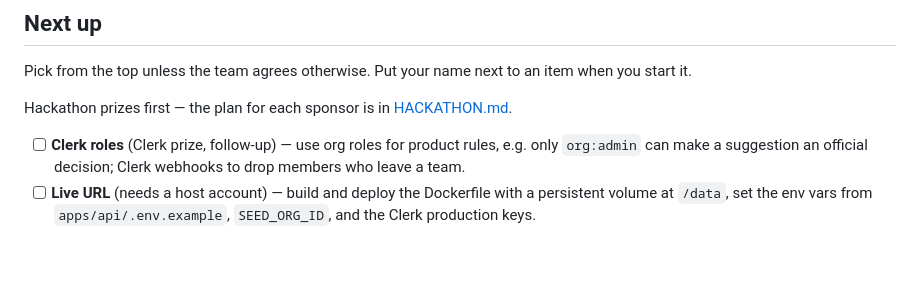
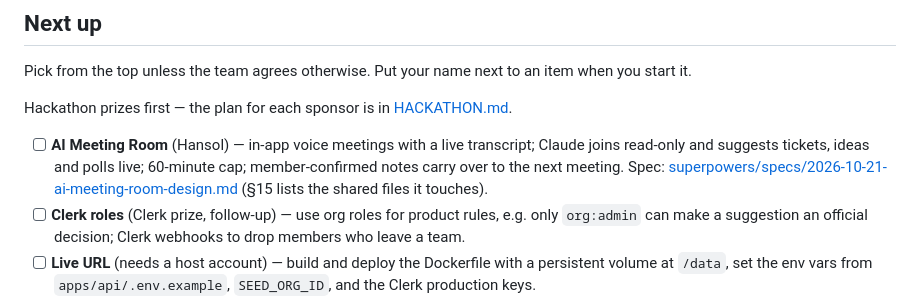
Before and after one commit to hnam10/project-room, a Markdown page: docs/PROGRESS.md, the part around the change. Drawn GitHub-style; blank space fills up the shorter version.

Commit message:
docs: AI Meeting Room design spec
In-app voice meetings (WebRTC mesh) with a live transcript; Claude joins
read-only and suggests tickets, ideas and polls; 60-minute cap; confirmed
notes carry over. Includes a merge-safety plan for parallel team work.

Co-Authored-By: Claude Opus 5.5 <noreply@anthropic.com>

```diff
--- a/docs/PROGRESS.md
+++ b/docs/PROGRESS.md
@@ -48,6 +48,10 @@ Pick from the top unless the team agrees otherwise. Put your name next to an ite
 
 Hackathon prizes first — the plan for each sponsor is in [HACKATHON.md](HACKATHON.md).
 
+- [ ] **AI Meeting Room** (Hansol) — in-app voice meetings with a live transcript; Claude joins read-only and
+      suggests tickets, ideas and polls live; 60-minute cap; member-confirmed notes carry over to the next
+      meeting. Spec: [superpowers/specs/2026-10-21-ai-meeting-room-design.md](superpowers/specs/2026-10-21-ai-meeting-room-design.md)
+      (§15 lists the shared files it touches).
 - [ ] **Clerk roles** (Clerk prize, follow-up) — use org roles for product rules, e.g. only `org:admin`
       can make a suggestion an official decision; Clerk webhooks to drop members who leave a team.
 - [ ] **Live URL** (needs a host account) — build and deploy the Dockerfile with a persistent volume at
```
Also changed, not shown: 1 other file.
